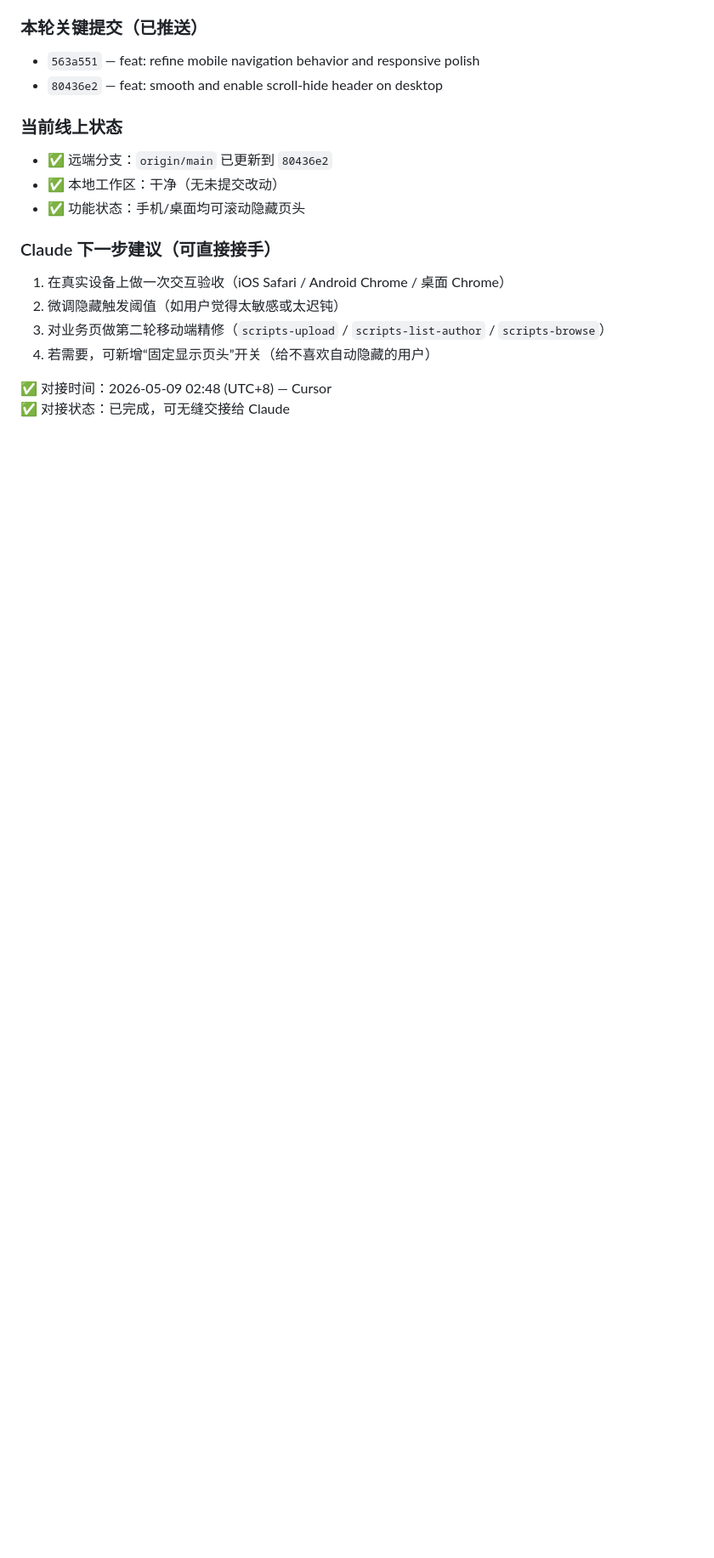
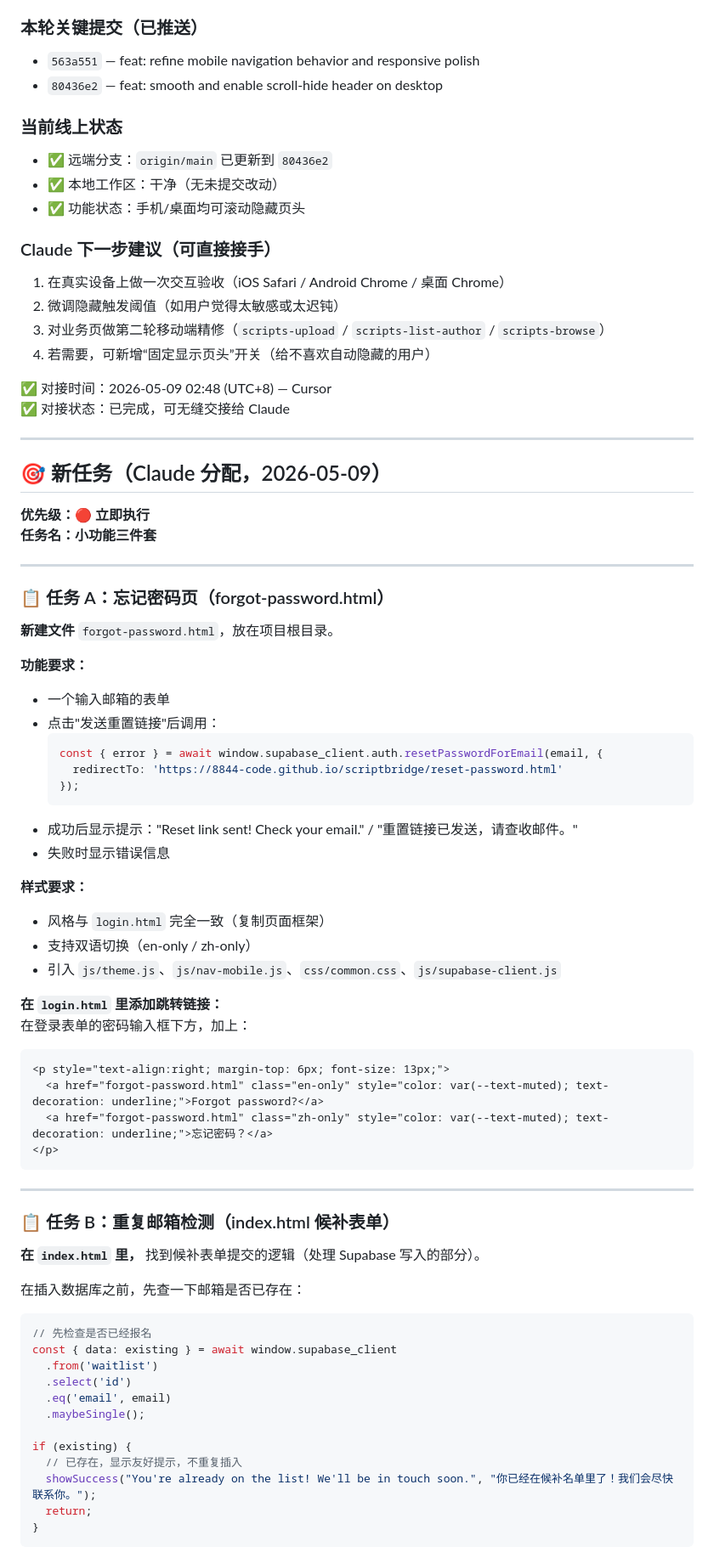
Before and after one commit to 8844-code/scriptbridge, a Markdown page: CURSOR_TASK.md, the part around one of its changes. Shown at 85% size. GitHub-like rendering; blank space fills up the shorter version.

Commit message:
docs: Add new task batch for Cursor — forgot-password, 404, duplicate email

````diff
--- a/CURSOR_TASK.md
+++ b/CURSOR_TASK.md
@@ -157,3 +157,64 @@ git push origin main
 
 ✅ 对接时间：2026-05-09 02:48 (UTC+8) — Cursor
 ✅ 对接状态：已完成，可无缝交接给 Claude
+
+---
+
+## 🎯 新任务（Claude 分配，2026-05-09）
+
+**优先级：🔴 立即执行**
+**任务名：小功能三件套**
+
+---
+
+### 📋 任务 A：忘记密码页（forgot-password.html）
+
+**新建文件** `forgot-password.html`，放在项目根目录。
+
+**功能要求：**
+- 一个输入邮箱的表单
+- 点击"发送重置链接"后调用：
+  ```js
+  const { error } = await window.supabase_client.auth.resetPasswordForEmail(email, {
+    redirectTo: 'https://8844-code.github.io/scriptbridge/reset-password.html'
+  });
+  ```
+- 成功后显示提示："Reset link sent! Check your email." / "重置链接已发送，请查收邮件。"
+- 失败时显示错误信息
+
+**样式要求：**
+- 风格与 `login.html` 完全一致（复制页面框架）
+- 支持双语切换（en-only / zh-only）
+- 引入 `js/theme.js`、`js/nav-mobile.js`、`css/common.css`、`js/supabase-client.js`
+
+**在 `login.html` 里添加跳转链接：**
+在登录表单的密码输入框下方，加上：
+```html
+<p style="text-align:right; margin-top: 6px; font-size: 13px;">
+  <a href="forgot-password.html" class="en-only" style="color: var(--text-muted); text-decoration: underline;">Forgot password?</a>
+  <a href="forgot-password.html" class="zh-only" style="color: var(--text-muted); text-decoration: underline;">忘记密码？</a>
+</p>
+```
+
+---
+
+### 📋 任务 B：重复邮箱检测（index.html 候补表单）
+
+**在 `index.html` 里，** 找到候补表单提交的逻辑（处理 Supabase 写入的部分）。
+
+在插入数据库之前，先查一下邮箱是否已存在：
+```js
+// 先检查是否已经报名
+const { data: existing } = await window.supabase_client
+  .from('waitlist')
+  .select('id')
+  .eq('email', email)
+  .maybeSingle();
+
+if (existing) {
+  // 已存在，显示友好提示，不重复插入
+  showSuccess("You're already on the list! We'll be in touch soon.", "你已经在候补名单里了！我们会尽快联系你。");
+  return;
+}
+```
+
````
Also changed, not shown: other parts of CURSOR_TASK.md (+44 -0 lines).
